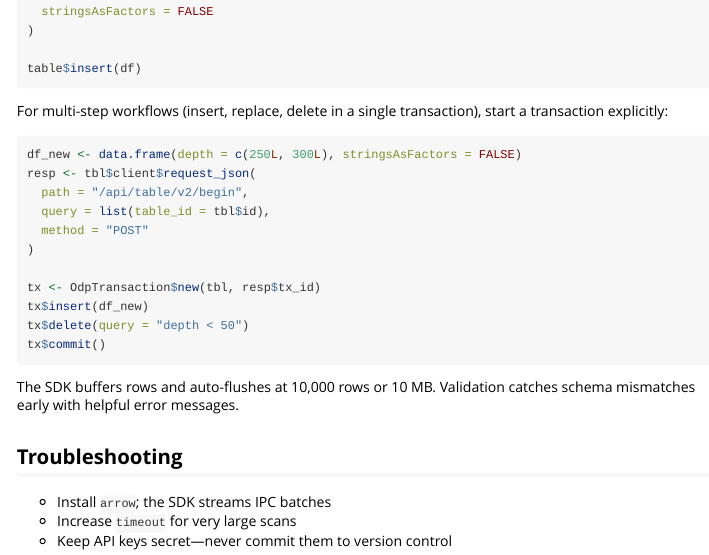
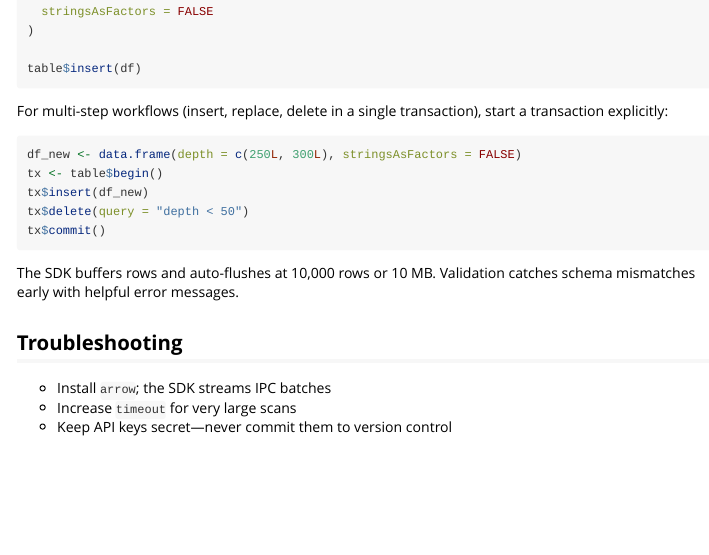
Before and after one commit to C4IROcean/odp-sdkr, an R Markdown document (vignettes/tabular.Rmd): the page in a window 1100 px wide, from 2390 px down. Rendered offline with R 4.5, knitr and Pandoc, with nearby package versions.

Commit message:
fix: tx begin

````diff
--- a/vignettes/tabular.Rmd
+++ b/vignettes/tabular.Rmd
@@ -163,13 +163,7 @@ start a transaction explicitly:
 
 ```{r txn, eval = FALSE}
 df_new <- data.frame(depth = c(250L, 300L), stringsAsFactors = FALSE)
-resp <- tbl$client$request_json(
-  path = "/api/table/v2/begin",
-  query = list(table_id = tbl$id),
-  method = "POST"
-)
-
-tx <- OdpTransaction$new(tbl, resp$tx_id)
+tx <- table$begin()
 tx$insert(df_new)
 tx$delete(query = "depth < 50")
 tx$commit()
````
Also changed, not shown: R/table.R (+8 -5 lines).
